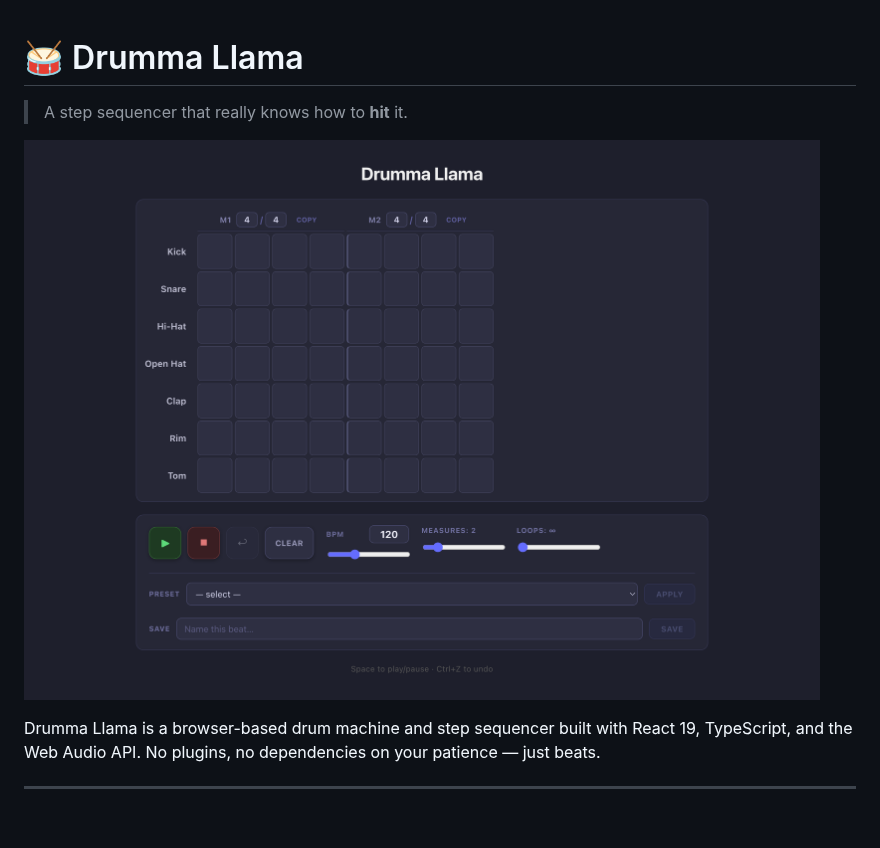
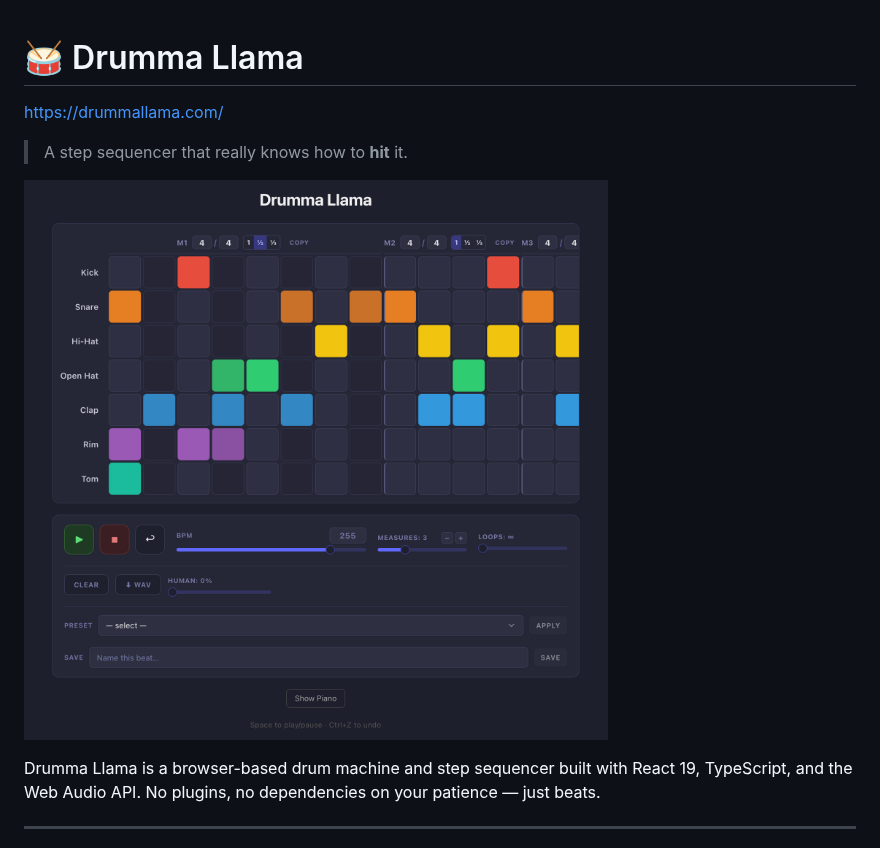
Before and after one commit to ytolstyk/advanced-metronome, a Markdown page: README.md, the part around the change. Drawn GitHub-style; pictures changed too: public/screenshot.png; blank space fills up the shorter version.

```diff
--- a/README.md
+++ b/README.md
@@ -1,4 +1,6 @@
 # 🥁 Drumma Llama
+
+[https://drummallama.com/](https://drummallama.com/)
 
 > A step sequencer that really knows how to **hit** it.
 
```
Also changed, not shown: 2 other files.
